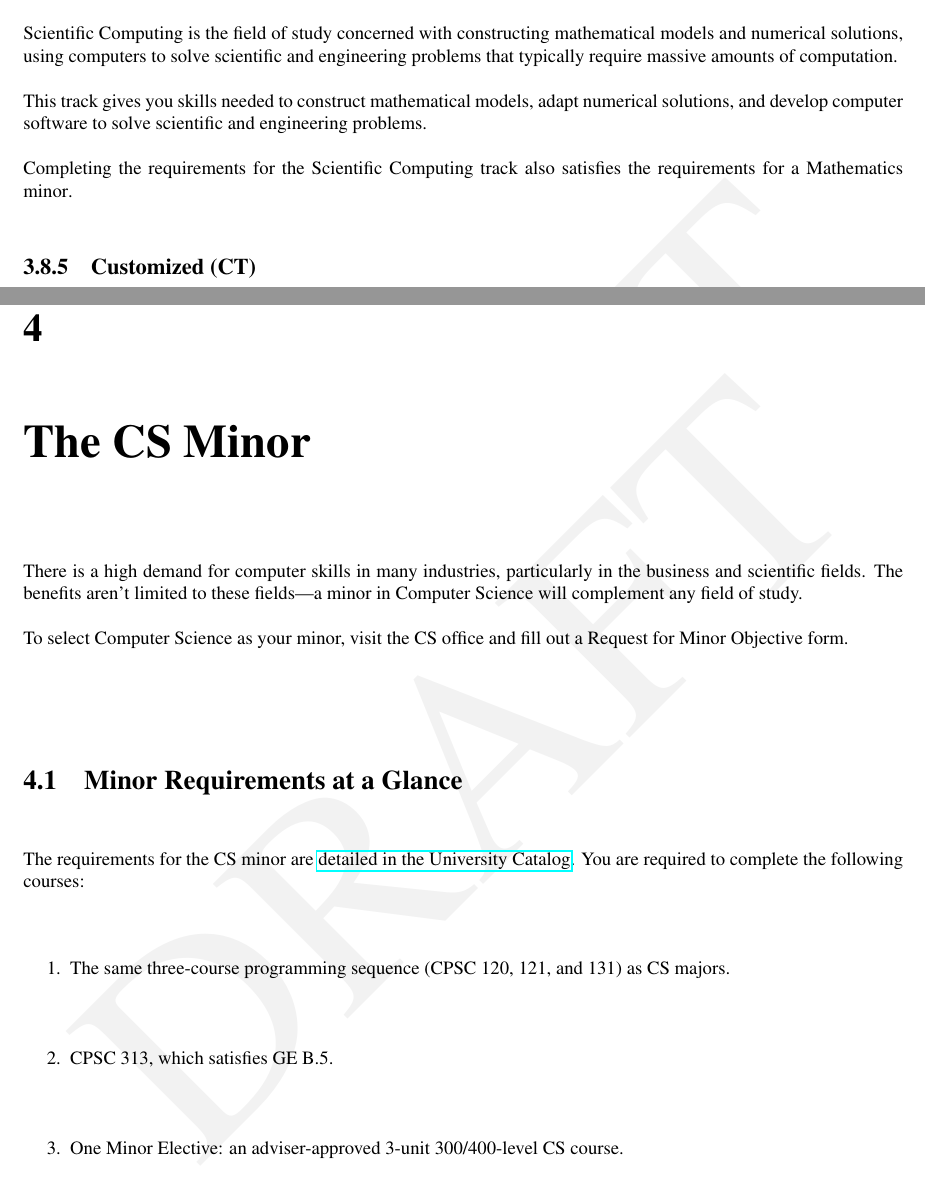
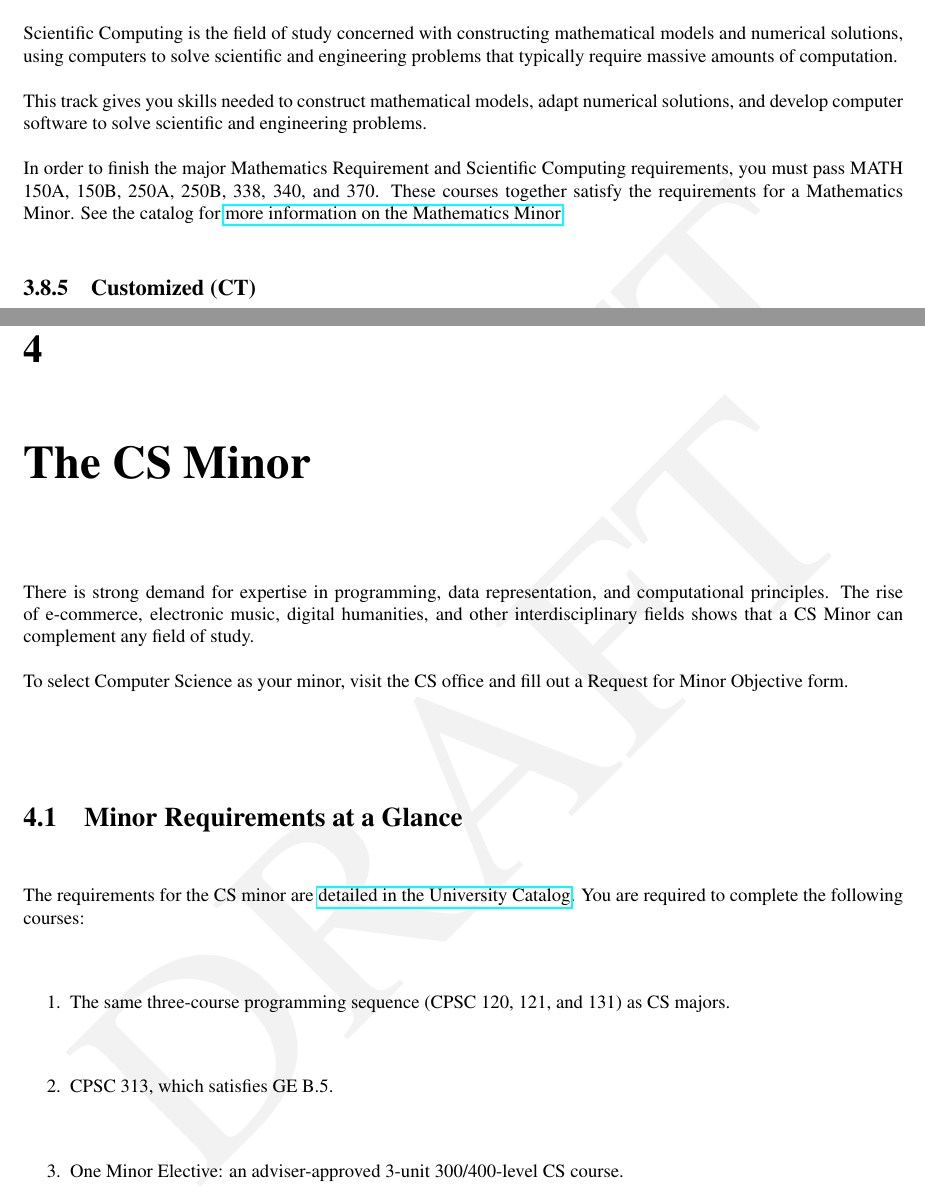
Before and after one commit to kevinwortman/CSUF-CPSC-handbooks, a LaTeX thesis (Undergraduate_Handbook/CPSC_undergraduate_handbook.tex): two parts of pages 18 and 23 of 46, joined at a grey line, cut so that both start at the same text. Compiled offline with pdfLaTeX.

Commit message:
clarify math minor

```diff
--- a/Undergraduate_Handbook/CPSC_undergraduate_handbook.tex
+++ b/Undergraduate_Handbook/CPSC_undergraduate_handbook.tex
@@ -651,7 +651,7 @@ Scientific Computing is the field of study concerned with constructing mathemati
 
 This track gives you skills needed to construct mathematical models, adapt numerical solutions, and develop computer software to solve scientific and engineering problems.
 
-Completing the requirements for the Scientific Computing track also satisfies the requirements for a Mathematics minor\index{mathematics minor}.
+In order to finish the major Mathematics Requirement and Scientific Computing requirements, you must pass MATH 150A, 150B, 250A, 250B, 338, 340, and 370. These courses together satisfy the requirements for a Mathematics Minor\index{mathematics minor}. See the catalog for \href{http://catalog.fullerton.edu/preview_program.php?catoid=2&poid=625}{more information on the Mathematics Minor}.
 
 \subsection{\cttrackname}
 \cttrackindex
@@ -785,7 +785,7 @@ $\star$ A total of up to six units of grades in the range ``D-'' through ``D+''
 
 \chapter{The CS Minor}
 
-There is a high demand for computer skills in many industries, particularly in the business and scientific fields. The benefits aren't limited to these fields---a minor in Computer Science will complement any field of study.
+There is strong demand for expertise in programming, data representation, and computational principles. The rise of e-commerce, electronic music, digital humanities, and other interdisciplinary fields shows that a CS Minor can complement any field of study.
 
 To select Computer Science as your minor, visit the CS office and fill out a Request for Minor Objective form.
 
```
Also changed, not shown: Undergraduate_Handbook/CPSC_undergraduate_handbook.pdf.
